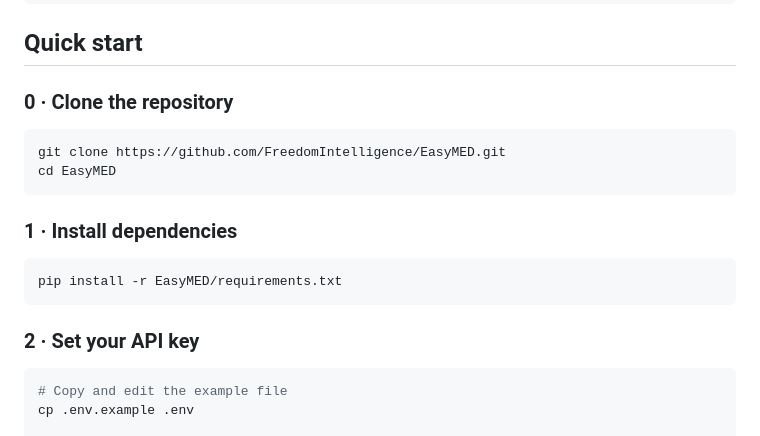
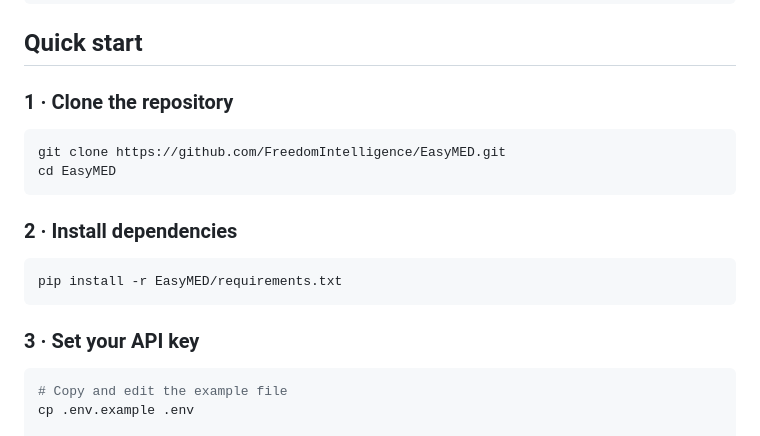
Before and after one commit to FreedomIntelligence/EasyMED, a Markdown page: README.md, the part around the change. Rendered like a GitHub page.

````diff
--- a/README.md
+++ b/README.md
@@ -123,20 +123,20 @@ README.md
 
 ## Quick start
 
-### 0 · Clone the repository
+### 1 · Clone the repository
 
 ```bash
 git clone https://github.com/FreedomIntelligence/EasyMED.git
 cd EasyMED
 ```
 
-### 1 · Install dependencies
+### 2 · Install dependencies
 
 ```bash
 pip install -r EasyMED/requirements.txt
 ```
 
-### 2 · Set your API key
+### 3 · Set your API key
 
 ```bash
 # Copy and edit the example file
````
